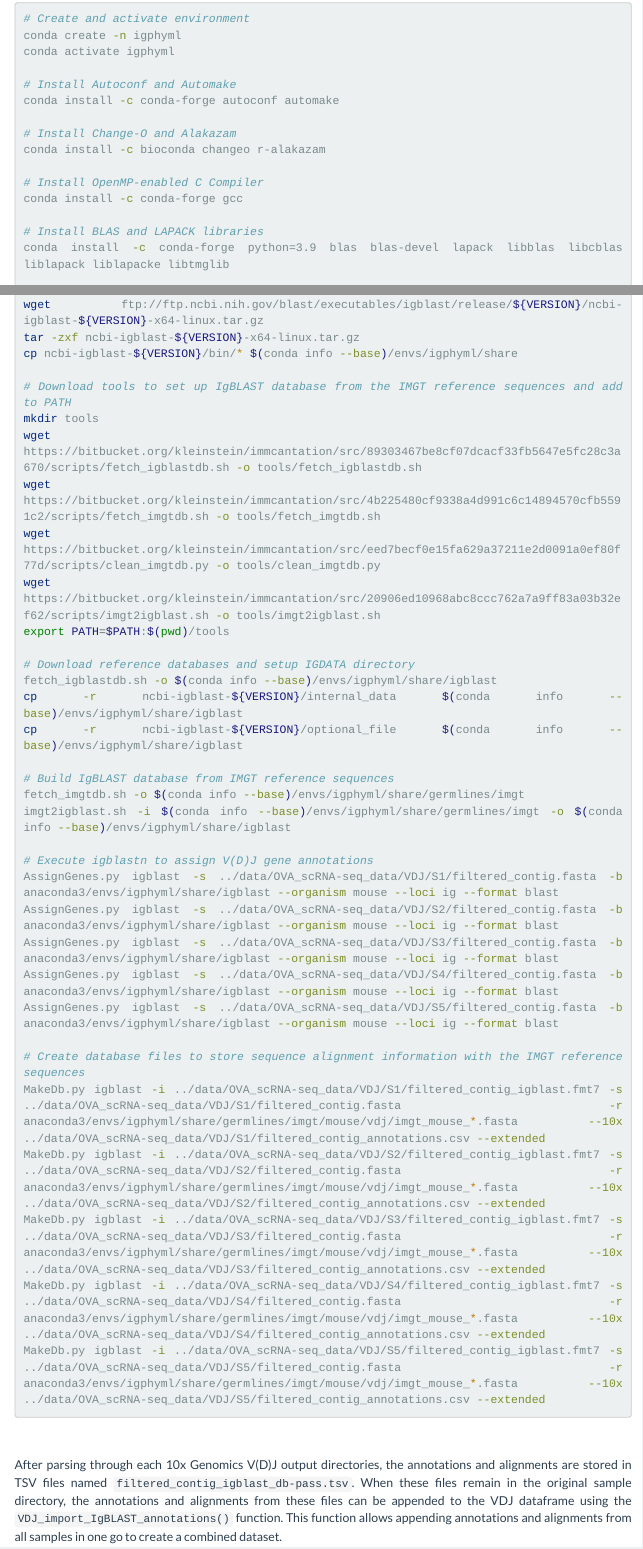
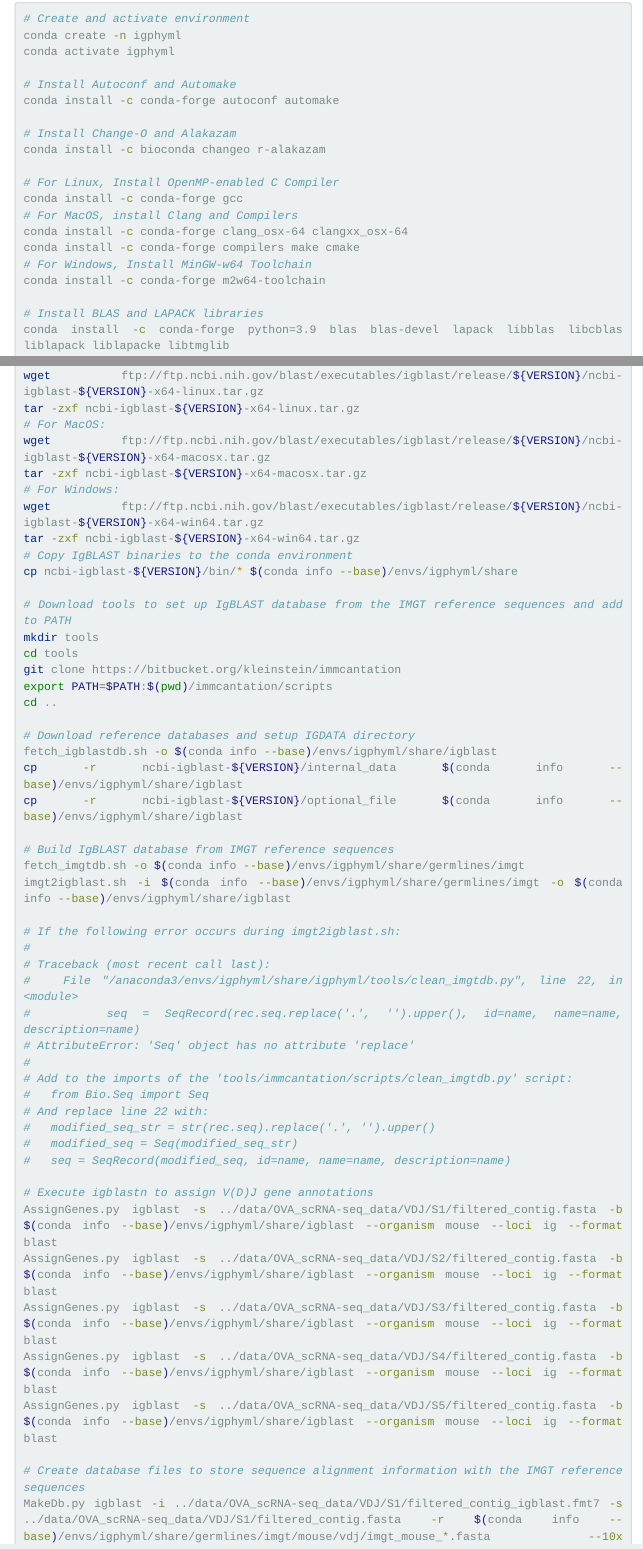
Before and after one commit to alexyermanos/AntibodyForests, an R Markdown document (vignette/AntibodyForests_vignette.Rmd): the page in a window 1100 px wide, from 100 px down, and a second part further down, joined at a grey line. Rendered offline with R 4.5, knitr and Pandoc, with nearby package versions; menus at the side of the page are left out; long lines of code are wrapped.

Commit message:
Update IgPhyML installation

```diff
--- a/vignette/AntibodyForests_vignette.Rmd
+++ b/vignette/AntibodyForests_vignette.Rmd
@@ -1639,14 +1639,19 @@
 # Install Change-O and Alakazam
 conda install -c bioconda changeo r-alakazam
 
-# Install OpenMP-enabled C Compiler
+# For Linux, Install OpenMP-enabled C Compiler
 conda install -c conda-forge gcc
+# For MacOS, install Clang and Compilers
+conda install -c conda-forge clang_osx-64 clangxx_osx-64
+conda install -c conda-forge compilers make cmake
+# For Windows, Install MinGW-w64 Toolchain
+conda install -c conda-forge m2w64-toolchain
 
 # Install BLAS and LAPACK libraries
 conda install -c conda-forge python=3.9 blas blas-devel lapack libblas libcblas liblapack liblapacke libtmglib
 
 # Clone IgPhyML repository within the conda environment
-cd $(conda info --base})/envs/igphyml/share
+cd $(conda info --base)/envs/igphyml/share
 git clone https://bitbucket.org/kleinstein/igphyml
 
 # Navigate to IgPhyML direcoctory and compile IgPhyML with OpenMP support
@@ -1661,17 +1666,24 @@
 
 # Download and extract IgBLAST 1.22.0
 VERSION="1.22.0"
+# For Linux:
 wget ftp://ftp.ncbi.nih.gov/blast/executables/igblast/release/${VERSION}/ncbi-igblast-${VERSION}-x64-linux.tar.gz
 tar -zxf ncbi-igblast-${VERSION}-x64-linux.tar.gz
+# For MacOS:
+wget ftp://ftp.ncbi.nih.gov/blast/executables/igblast/release/${VERSION}/ncbi-igblast-${VERSION}-x64-macosx.tar.gz
+tar -zxf ncbi-igblast-${VERSION}-x64-macosx.tar.gz
+# For Windows:
+wget ftp://ftp.ncbi.nih.gov/blast/executables/igblast/release/${VERSION}/ncbi-igblast-${VERSION}-x64-win64.tar.gz
+tar -zxf ncbi-igblast-${VERSION}-x64-win64.tar.gz
+# Copy IgBLAST binaries to the conda environment
 cp ncbi-igblast-${VERSION}/bin/* $(conda info --base)/envs/igphyml/share
 
 # Download tools to set up IgBLAST database from the IMGT reference sequences and add to PATH
 mkdir tools
-wget https://bitbucket.org/kleinstein/immcantation/src/89303467be8cf07dcacf33fb5647e5fc28c3a670/scripts/fetch_igblastdb.sh -o tools/fetch_igblastdb.sh
-wget https://bitbucket.org/kleinstein/immcantation/src/4b225480cf9338a4d991c6c14894570cfb5591c2/scripts/fetch_imgtdb.sh -o tools/fetch_imgtdb.sh
-wget https://bitbucket.org/kleinstein/immcantation/src/eed7becf0e15fa629a37211e2d0091a0ef80f77d/scripts/clean_imgtdb.py -o tools/clean_imgtdb.py
-wget https://bitbucket.org/kleinstein/immcantation/src/20906ed10968abc8ccc762a7a9ff83a03b32ef62/scripts/imgt2igblast.sh -o tools/imgt2igblast.sh
-export PATH=$PATH:$(pwd)/tools
+cd tools
+git clone https://bitbucket.org/kleinstein/immcantation
+export PATH=$PATH:$(pwd)/immcantation/scripts
+cd ..
 
 # Download reference databases and setup IGDATA directory
 fetch_igblastdb.sh -o $(conda info --base)/envs/igphyml/share/igblast
@@ -1682,16 +1694,25 @@
 fetch_imgtdb.sh -o $(conda info --base)/envs/igphyml/share/germlines/imgt
 imgt2igblast.sh -i $(conda info --base)/envs/igphyml/share/germlines/imgt -o $(conda info --base)/envs/igphyml/share/igblast
 
+# If the following error occurs during imgt2igblast.sh:
+#
+# Traceback (most recent call last):
+#   File "/anaconda3/envs/igphyml/share/igphyml/tools/clean_imgtdb.py", line 22, in <module>
+#     seq = SeqRecord(rec.seq.replace('.', '').upper(), id=name, name=name, description=name)
+# AttributeError: 'Seq' object has no attribute 'replace'
+#
+# Add to the imports of the 'tools/immcantation/scripts/clean_imgtdb.py' script:
+#   from Bio.Seq import Seq
+# And replace line 22 with:
+#   modified_seq_str = str(rec.seq).replace('.', '').upper()
+#   modified_seq = Seq(modified_seq_str)
+#   seq = SeqRecord(modified_seq, id=name, name=name, description=name)
+
 # Execute igblastn to assign V(D)J gene annotations
-AssignGenes.py igblast -s ../data/OVA_scRNA-seq_data/VDJ/S1/filtered_contig.fasta -b anaconda3/envs/igphyml/share/igblast --organism mouse --loci ig --format blast
-AssignGenes.py igblast -s ../data/OVA_scRNA-seq_data/VDJ/S2/filtered_contig.fasta -b anaconda3/envs/igphyml/share/igblast --organism mouse --loci ig --format blast
-AssignGenes.py igblast -s ../data/OVA_scRNA-seq_data/VDJ/S3/filtered_contig.fasta -b anaconda3/envs/igphyml/share/igblast --organism mouse --loci ig --format blast
-AssignGenes.py igblast -s ../data/OVA_scRNA-seq_data/VDJ/S4/filtered_contig.fasta -b anaconda3/envs/igphyml/share/igblast --organism mouse --loci ig --format blast
-AssignGenes.py igblast -s ../data/OVA_scRNA-seq_data/VDJ/S5/filtered_contig.fasta -b anaconda3/envs/igphyml/share/igblast --organism mouse --loci ig --format blast
+AssignGenes.py igblast -s ../data/OVA_scRNA-seq_data/VDJ/S1/filtered_contig.fasta -b $(conda info --base)/envs/igphyml/share/igblast --organism mouse --loci ig --format blast
+AssignGenes.py igblast -s ../data/OVA_scRNA-seq_data/VDJ/S2/filtered_contig.fasta -b $(conda info --base)/envs/igphyml/share/igblast --organism mouse --loci ig --format blast
+AssignGenes.py igblast -s ../data/OVA_scRNA-seq_data/VDJ/S3/filtered_contig.fasta -b $(conda info --base)/envs/igphyml/share/igblast --organism mouse --loci ig --format blast
+AssignGenes.py igblast -s ../data/OVA_scRNA-seq_data/VDJ/S4/filtered_contig.fasta -b $(conda info --base)/envs/igphyml/share/igblast --organism mouse --loci ig --format blast
+AssignGenes.py igblast -s ../data/OVA_scRNA-seq_data/VDJ/S5/filtered_contig.fasta -b $(conda info --base)/envs/igphyml/share/igblast --organism mouse --loci ig --format blast
 
 # Create database files to store sequence alignment information with the IMGT reference sequences
-MakeDb.py igblast -i ../data/OVA_scRNA-seq_data/VDJ/S1/filtered_contig_igblast.fmt7 -s ../data/OVA_scRNA-seq_data/VDJ/S1/filtered_contig.fasta -r anaconda3/envs/igphyml/share/germlines/imgt/mouse/vdj/imgt_mouse_*.fasta --10x ../data/OVA_scRNA-seq_data/VDJ/S1/filtered_contig_annotations.csv --extended
-MakeDb.py igblast -i ../data/OVA_scRNA-seq_data/VDJ/S2/filtered_contig_igblast.fmt7 -s ../data/OVA_scRNA-seq_data/VDJ/S2/filtered_contig.fasta -r anaconda3/envs/igphyml/share/germlines/imgt/mouse/vdj/imgt_mouse_*.fasta --10x ../data/OVA_scRNA-seq_data/VDJ/S2/filtered_contig_annotations.csv --extended
-MakeDb.py igblast -i ../data/OVA_scRNA-seq_data/VDJ/S3/filtered_contig_igblast.fmt7 -s ../data/OVA_scRNA-seq_data/VDJ/S3/filtered_contig.fasta -r anaconda3/envs/igphyml/share/germlines/imgt/mouse/vdj/imgt_mouse_*.fasta --10x ../data/OVA_scRNA-seq_data/VDJ/S3/filtered_contig_annotations.csv --extended
-MakeDb.py igblast -i ../data/OVA_scRNA-seq_data/VDJ/S4/filtered_contig_igblast.fmt7 -s ../data/OVA_scRNA-seq_data/VDJ/S4/filtered_contig.fasta -r anaconda3/envs/igphyml/share/germlines/imgt/mouse/vdj/imgt_mouse_*.fasta --10x ../data/OVA_scRNA-seq_data/VDJ/S4/filtered_contig_annotations.csv --extended
-MakeDb.py igblast -i ../data/OVA_scRNA-seq_data/VDJ/S5/filtered_contig_igblast.fmt7 -s ../data/OVA_scRNA-seq_data/VDJ/S5/filtered_contig.fasta -r anaconda3/envs/igphyml/share/germlines/imgt/mouse/vdj/imgt_mouse_*.fasta --10x ../data/OVA_scRNA-seq_data/VDJ/S5/filtered_contig_annotations.csv --extended
```
Also changed, not shown: vignette/AntibodyForests_vignette.Rmd (19 more changed lines).
